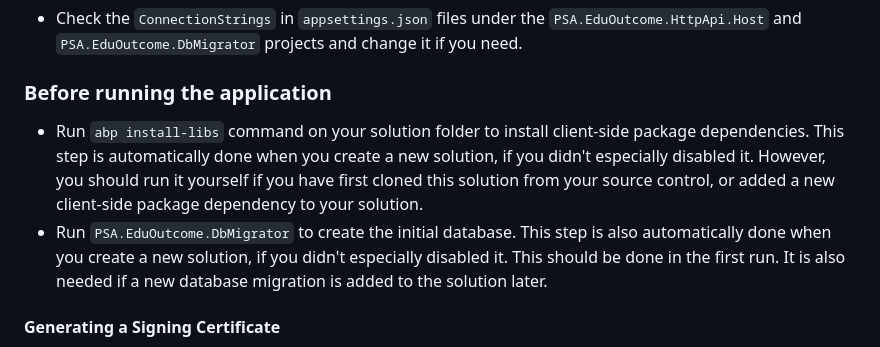
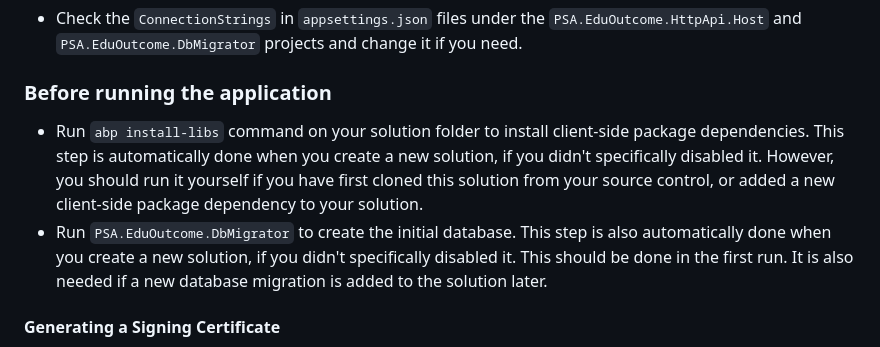
Before and after one commit to BarhamX/PSA.EduOutcome, a Markdown page: README.md, the part around the change. Rendered like a GitHub page.

Commit message:
docs: fix wording

```diff
--- a/README.md
+++ b/README.md
@@ -17,8 +17,8 @@ The solution comes with a default configuration that works out of the box. Howev
 
 ### Before running the application
 
-* Run `abp install-libs` command on your solution folder to install client-side package dependencies. This step is automatically done when you create a new solution, if you didn't especially disabled it. However, you should run it yourself if you have first cloned this solution from your source control, or added a new client-side package dependency to your solution.
-* Run `PSA.EduOutcome.DbMigrator` to create the initial database. This step is also automatically done when you create a new solution, if you didn't especially disabled it. This should be done in the first run. It is also needed if a new database migration is added to the solution later.
+* Run `abp install-libs` command on your solution folder to install client-side package dependencies. This step is automatically done when you create a new solution, if you didn't specifically disabled it. However, you should run it yourself if you have first cloned this solution from your source control, or added a new client-side package dependency to your solution.
+* Run `PSA.EduOutcome.DbMigrator` to create the initial database. This step is also automatically done when you create a new solution, if you didn't specifically disabled it. This should be done in the first run. It is also needed if a new database migration is added to the solution later.
 
 #### Generating a Signing Certificate
 
```
